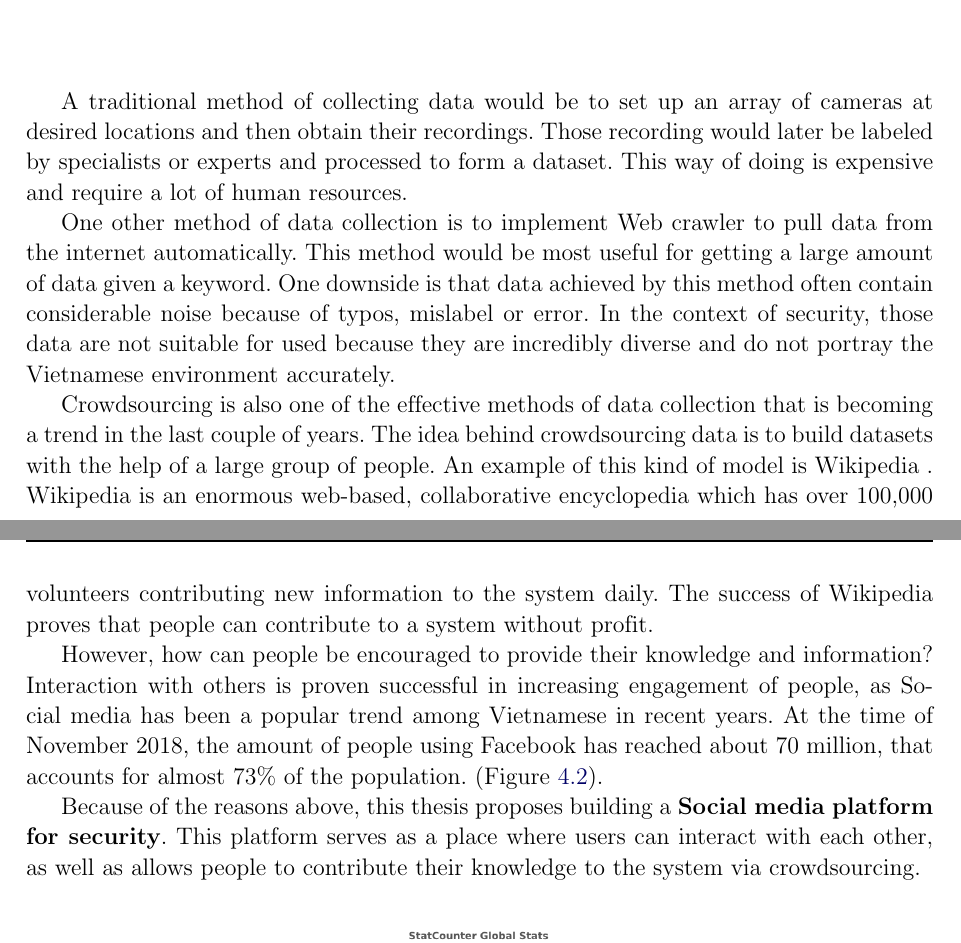
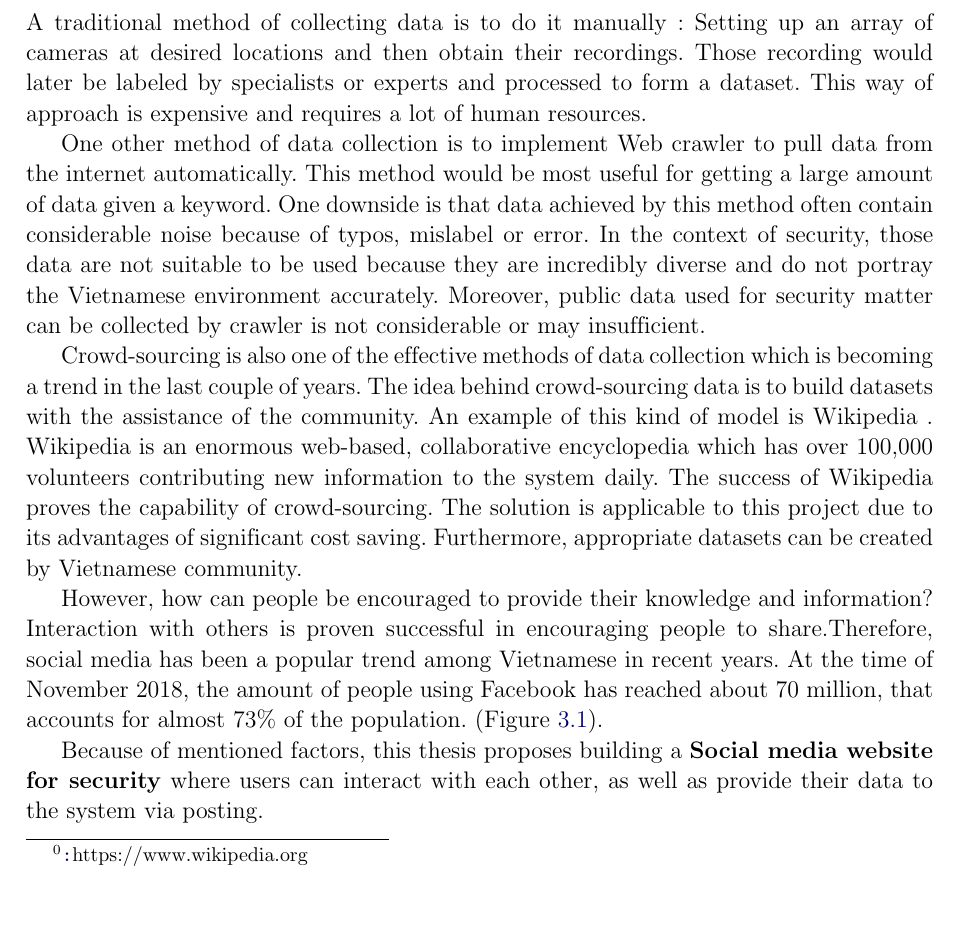
Before and after one commit to dalo2903/godeyes-thesis-report, a LaTeX thesis (Thesis.tex, which reads Chapter3.tex, Chapter4.tex): two parts of pages 19 and 20 of 39 before the commit and part of page 17 of 39 after it, the two joined at a grey line, cut so that both start at the same text, the shorter picture padded with empty space. Compiled offline with pdfLaTeX; a LaTeX package or settings file that is missing is left out; an older LaTeX class or package is replaced by its successor.

Commit message:
chap 3 data collecting

```diff
--- a/Chapter3.tex
+++ b/Chapter3.tex
@@ -1,2 +1,14 @@
 \chapter{PROPOSED SOLUTION}
 \label{chap:solution}
+\section{Data collecting with crowd-sourcing model}
+A traditional method of collecting data is to do it manually : Setting up an array of cameras at desired locations and then obtain their recordings. Those recording would later be labeled by specialists or experts and processed to form a dataset. This way of approach is expensive and requires a lot of human resources.
+
+One other method of data collection is to implement Web crawler to pull data from the internet automatically. This method would be most useful for getting a large amount of data given a keyword. One downside is that data achieved by this method often contain considerable noise because of typos, mislabel or error. In the context of security, those data are not suitable to be used because they are incredibly diverse and do not portray the Vietnamese environment accurately. Moreover, public data used for security matter can be collected by crawler is not considerable or may insufficient.
+
+Crowd-sourcing is also one of the effective methods of data collection which is becoming a trend in the last couple of years. The idea behind crowd-sourcing data is to build datasets with the assistance of the community. An example of this kind of model is Wikipedia\footnotetext{\url:{https://www.wikipedia.org}}
+. Wikipedia is an enormous web-based, collaborative encyclopedia which has over 100,000 volunteers contributing new information to the system daily. The success of Wikipedia proves the capability of crowd-sourcing. The solution is applicable to this project due to its advantages of significant cost saving. Furthermore, appropriate datasets can be created by Vietnamese community.
+
+However, how can people be encouraged to provide their knowledge and information? Interaction with others is proven successful in encouraging people to share.Therefore, social media has been a popular trend among Vietnamese in recent years. At the time of November 2018, the amount of people using Facebook has reached about 70 million, that accounts for almost 73\% of the population. (Figure \ref{chap3:social_media_vn}).
+
+Because of mentioned factors, this thesis proposes building a \textbf{Social media website for security} where users can interact with each other, as well as provide their data to the system via posting.
+\begin{center}
--- a/Chapter4.tex
+++ b/Chapter4.tex
@@ -20,14 +20,3 @@ For Deep learning models to be successful, sufficient training data must be prov
 \end{center}
 \footnotetext{Source: \url:{ https://devblogs.nvidia.com/mocha-jl-deep-learning-julia/}}
 
-A traditional method of collecting data would be to set up an array of cameras at desired locations and then obtain their recordings. Those recording would later be labeled by specialists or experts and processed to form a dataset. This way of doing is expensive and require a lot of human resources.
-
-One other method of data collection is to implement Web crawler to pull data from the internet automatically. This method would be most useful for getting a large amount of data given a keyword. One downside is that data achieved by this method often contain considerable noise because of typos, mislabel or error. In the context of security, those data are not suitable for used because they are incredibly diverse and do not portray the Vietnamese environment accurately.
-
-Crowdsourcing is also one of the effective methods of data collection that is becoming a trend in the last couple of years. The idea behind crowdsourcing data is to build datasets with the help of a large group of people. An example of this kind of model is Wikipedia\footnotetext{\url:{https://www.wikipedia.org}}
-. Wikipedia is an enormous web-based, collaborative encyclopedia which has over 100,000 volunteers contributing new information to the system daily. The success of Wikipedia proves that people can contribute to a system without profit.
-
-However, how can people be encouraged to provide their knowledge and information? Interaction with others is proven successful in increasing engagement of people, as Social media has been a popular trend among Vietnamese in recent years. At the time of November 2018, the amount of people using Facebook has reached about 70 million, that accounts for almost 73\% of the population. (Figure \ref{chap3:social_media_vn}).
-
-Because of the reasons above, this thesis proposes building a \textbf{Social media platform for security}. This platform serves as a place where users can interact with each other, as well as allows people to contribute their knowledge to the system via crowdsourcing.
-\begin{center}
```
Also changed, not shown: Chapter3.tex (11 more changed lines), Chapter4.tex (9 more changed lines).
